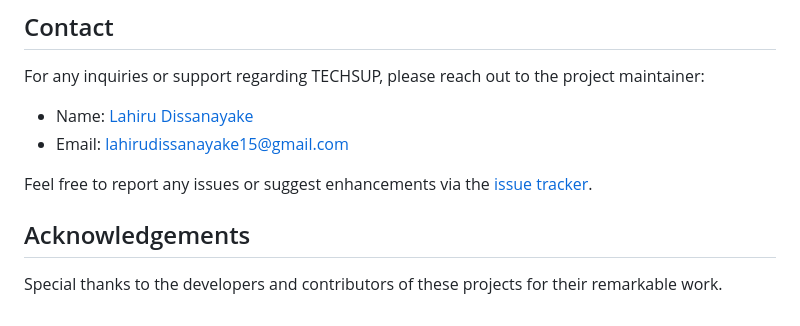
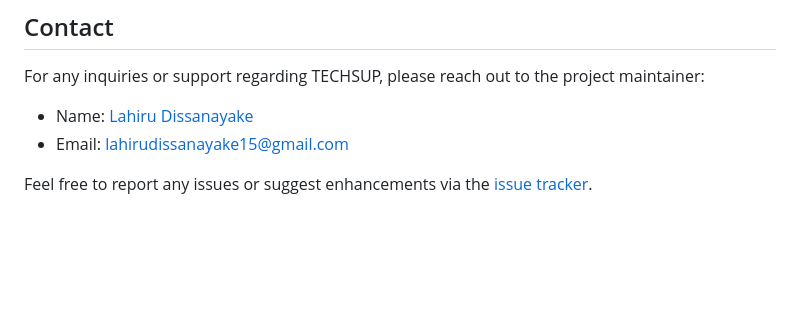
Before and after one commit to lahiru1115/TECHSUP, a Markdown page: README.md, the part around the change. GitHub-like rendering; blank space fills up the shorter version.

```diff
--- a/README.md
+++ b/README.md
@@ -97,7 +97,3 @@ For any inquiries or support regarding TECHSUP, please reach out to the project
 - Email: [lahirudissanayake15@gmail.com](mailto:lahirudissanayake15@gmail.com)
 
 Feel free to report any issues or suggest enhancements via the [issue tracker](https://github.com/lahiru1115/TECHSUP/issues).
-
-## Acknowledgements
-
-Special thanks to the developers and contributors of these projects for their remarkable work.
```
